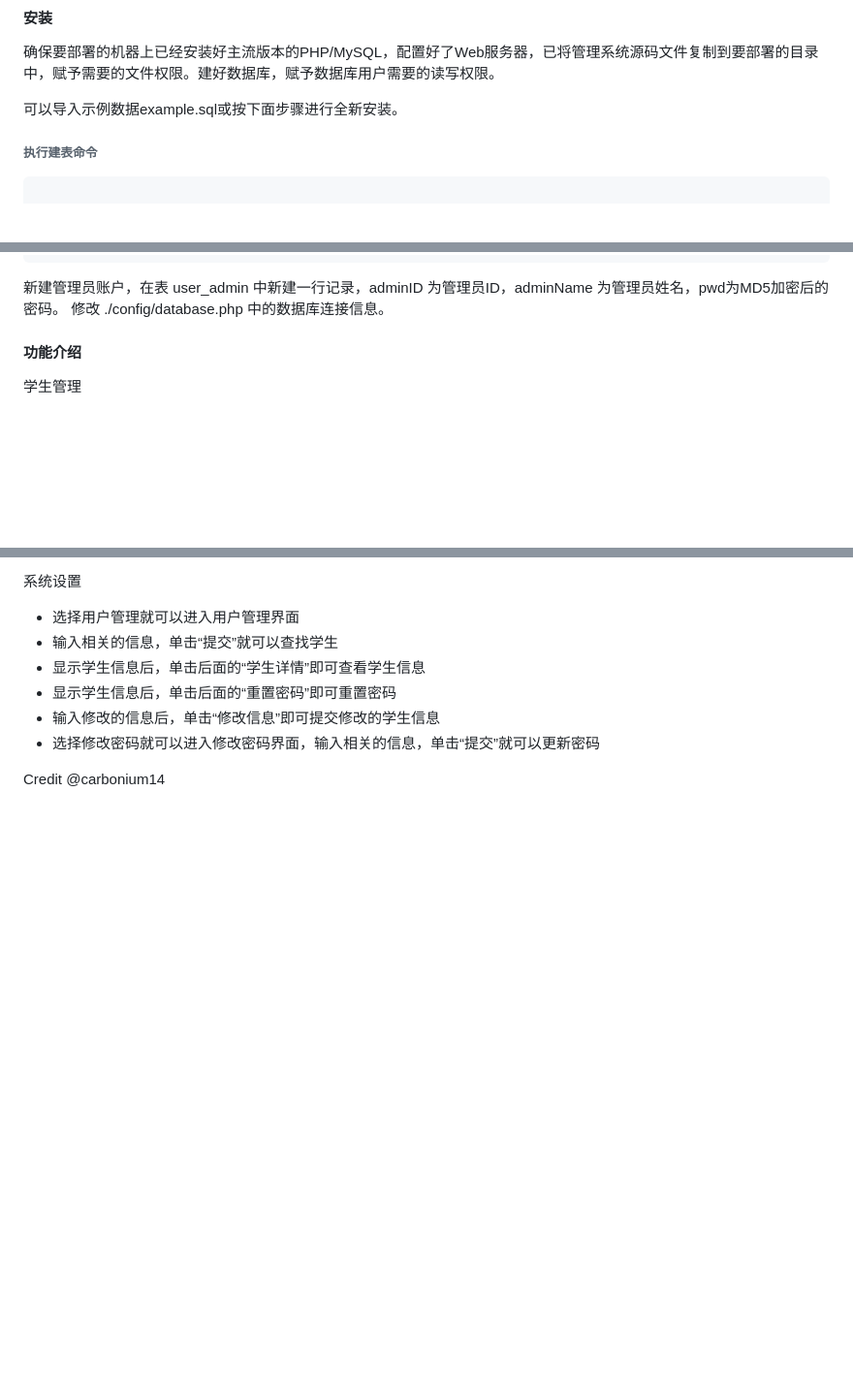
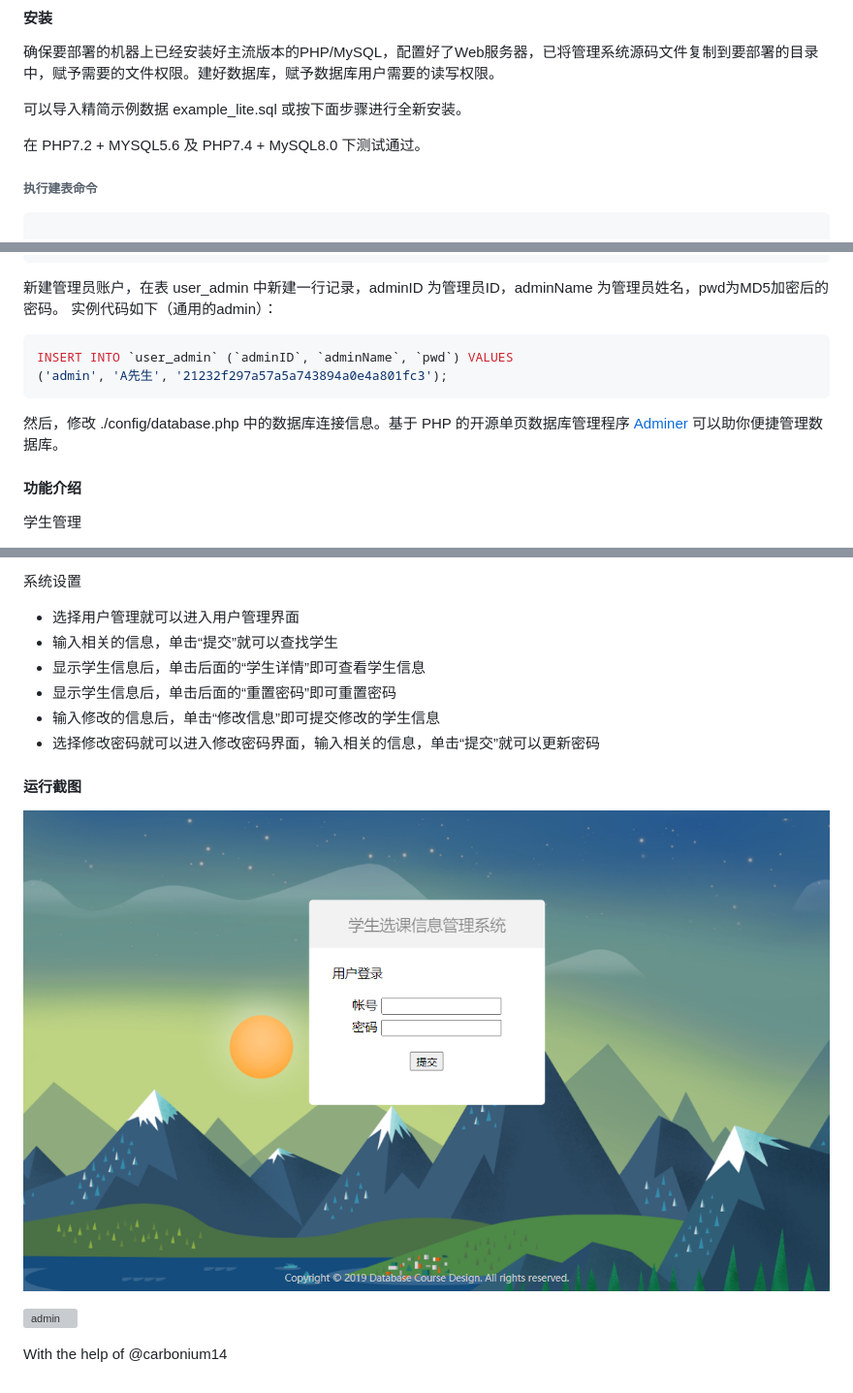
Before and after one commit to ningzichun/student-management-system, a Markdown page: README.MD, 3 parts joined by grey strips. Shown: that part at 97% size. Drawn GitHub-style; pictures changed too: img/login.png (added); blank space fills up the shorter version; grey boxes are pictures that could not be loaded.

````diff
--- a/README.MD
+++ b/README.MD
@@ -17,7 +17,9 @@
 #### 安装
 确保要部署的机器上已经安装好主流版本的PHP/MySQL，配置好了Web服务器，已将管理系统源码文件复制到要部署的目录中，赋予需要的文件权限。建好数据库，赋予数据库用户需要的读写权限。
 
-可以导入示例数据example.sql或按下面步骤进行全新安装。
+可以导入精简示例数据 example_lite.sql 或按下面步骤进行全新安装。
+
+在 PHP7.2 + MYSQL5.6 及 PHP7.4 + MySQL8.0 下测试通过。
 
 ###### 执行建表命令
 
@@ -121,7 +123,13 @@ CREATE TABLE `user_student` (
 
 
 新建管理员账户，在表 user_admin 中新建一行记录，adminID 为管理员ID，adminName 为管理员姓名，pwd为MD5加密后的密码。
-修改 ./config/database.php 中的数据库连接信息。
+实例代码如下（通用的admin）：
+``` sql
+INSERT INTO `user_admin` (`adminID`, `adminName`, `pwd`) VALUES
+('admin', 'A先生', '21232f297a57a5a743894a0e4a801fc3');
+```
+
+然后，修改 ./config/database.php 中的数据库连接信息。基于 PHP 的开源单页数据库管理程序 [Adminer](https://github.com/vrana/adminer/) 可以助你便捷管理数据库。
 
 #### 功能介绍
 学生管理
@@ -174,5 +182,18 @@ CREATE TABLE `user_student` (
 - 输入修改的信息后，单击“修改信息”即可提交修改的学生信息
 - 选择修改密码就可以进入修改密码界面，输入相关的信息，单击“提交”就可以更新密码
 
-Credit
-@carbonium14
+
+
+#### 运行截图
+
+![login](./img/login.png)
+
+
+
+![admin](C:\Users\ning\Documents\GitHub\student-management-system\img\admin.png)
+
+
+
+
+
+With the help of @carbonium14
````
Also changed, not shown: other parts of README.MD (+1 -1 lines), img/admin.png (added), 4 other files.
